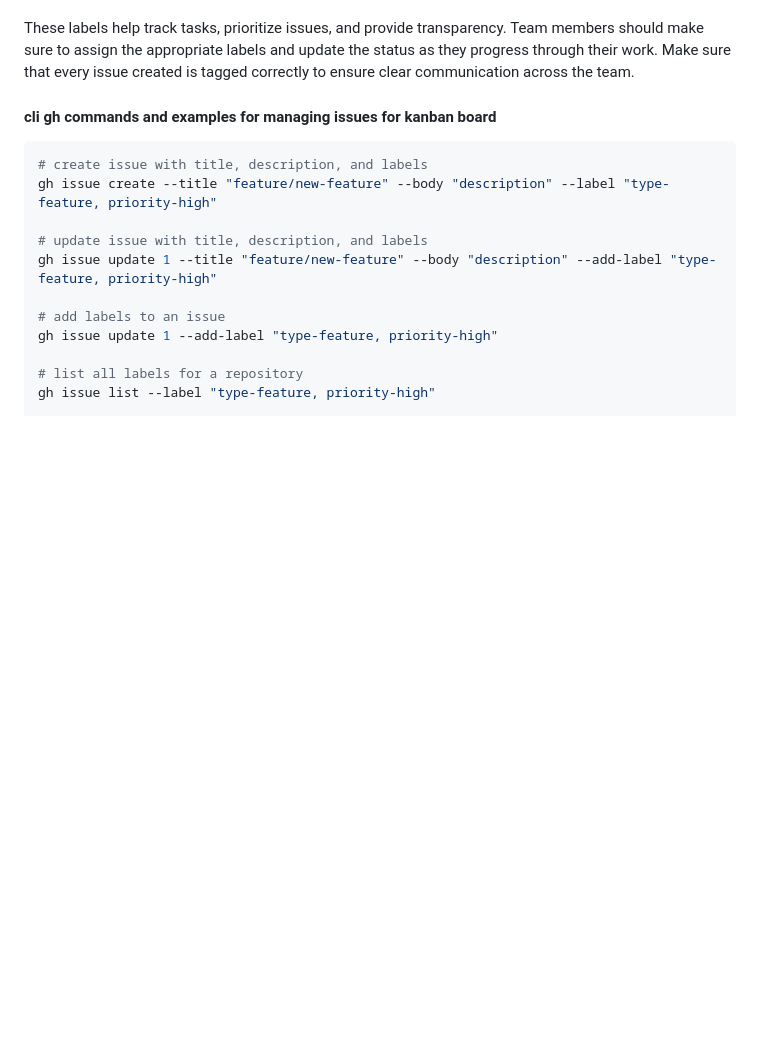
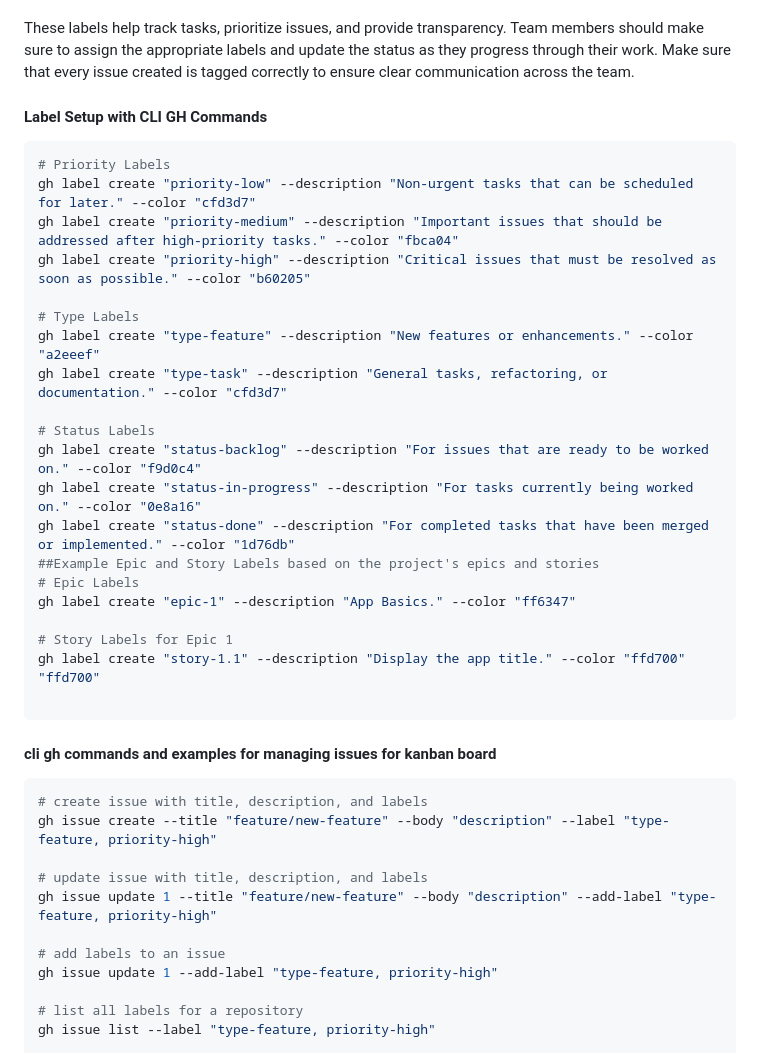
Before and after one commit to irregularchat/Speech-Memorization-Platform, a Markdown page: CONTRIBUTING.md, the part around the change. Rendered like a GitHub page; blank space fills up the shorter version.

Commit message:
added label creation with gh

````diff
--- a/CONTRIBUTING.md
+++ b/CONTRIBUTING.md
@@ -249,7 +249,30 @@ We will use a Kanban board to manage and visualize tasks during development. To
 - discussion: For tasks or questions that need further discussion before work can begin.
 
 These labels help track tasks, prioritize issues, and provide transparency. Team members should make sure to assign the appropriate labels and update the status as they progress through their work. Make sure that every issue created is tagged correctly to ensure clear communication across the team.
+#### Label Setup with CLI GH Commands
+``` bash
+# Priority Labels
+gh label create "priority-low" --description "Non-urgent tasks that can be scheduled for later." --color "cfd3d7"
+gh label create "priority-medium" --description "Important issues that should be addressed after high-priority tasks." --color "fbca04"
+gh label create "priority-high" --description "Critical issues that must be resolved as soon as possible." --color "b60205"
 
+# Type Labels
+gh label create "type-feature" --description "New features or enhancements." --color "a2eeef"
+gh label create "type-task" --description "General tasks, refactoring, or documentation." --color "cfd3d7"
+
+# Status Labels
+gh label create "status-backlog" --description "For issues that are ready to be worked on." --color "f9d0c4"
+gh label create "status-in-progress" --description "For tasks currently being worked on." --color "0e8a16"
+gh label create "status-done" --description "For completed tasks that have been merged or implemented." --color "1d76db"
+##Example Epic and Story Labels based on the project's epics and stories
+# Epic Labels
+gh label create "epic-1" --description "App Basics." --color "ff6347"
+
+# Story Labels for Epic 1
+gh label create "story-1.1" --description "Display the app title." --color "ffd700"
+"ffd700"
+
+```
 #### cli gh commands and examples for managing issues for kanban board
 ``` bash
 # create issue with title, description, and labels
````
